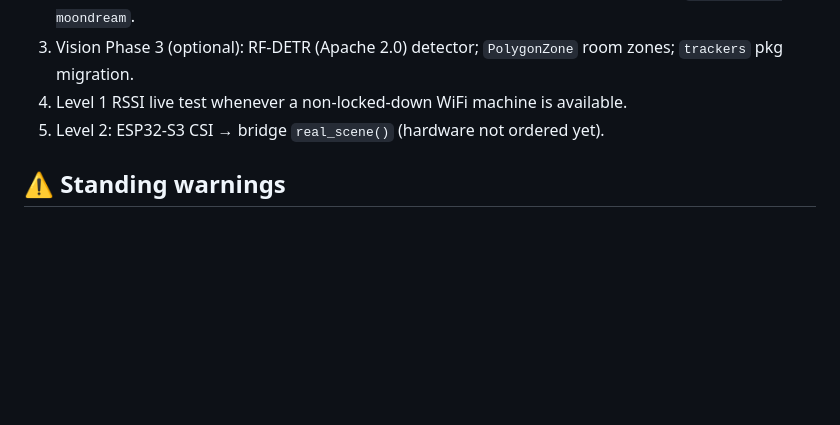
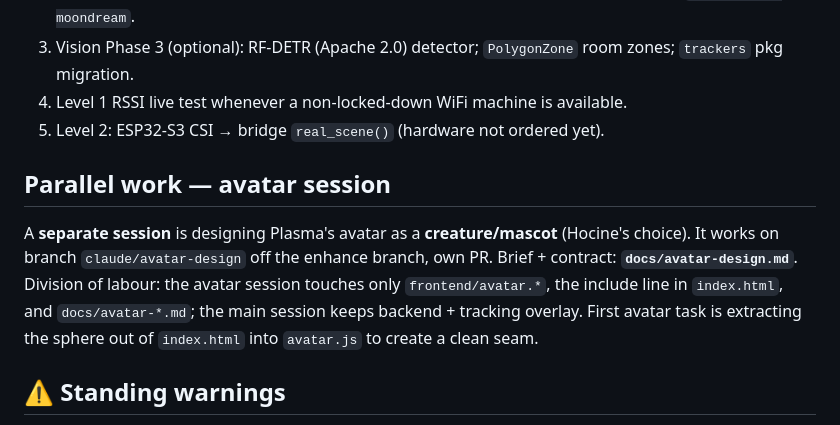
Before and after one commit to hocinelho/plasma, a Markdown page: HANDOFF.md, the part around the change. Drawn GitHub-style; blank space fills up the shorter version.

```diff
--- a/HANDOFF.md
+++ b/HANDOFF.md
@@ -34,6 +34,16 @@ Until now all WiFi sensing was the simulated demo. Now:
 3. Vision Phase 3 (optional): RF-DETR (Apache 2.0) detector; `PolygonZone` room zones; `trackers` pkg migration.
 3. Level 1 RSSI live test whenever a non-locked-down WiFi machine is available.
 4. Level 2: ESP32-S3 CSI → bridge `real_scene()` (hardware not ordered yet).
+
+## Parallel work — avatar session
+
+A **separate session** is designing Plasma's avatar as a **creature/mascot**
+(Hocine's choice). It works on branch `claude/avatar-design` off the enhance
+branch, own PR. Brief + contract: **`docs/avatar-design.md`**. Division of
+labour: the avatar session touches only `frontend/avatar.*`, the include line
+in `index.html`, and `docs/avatar-*.md`; the main session keeps backend +
+tracking overlay. First avatar task is extracting the sphere out of
+`index.html` into `avatar.js` to create a clean seam.
 
 ## ⚠️ Standing warnings
 
```
Also changed, not shown: docs/avatar-design.md (added, +106 -0 lines).
